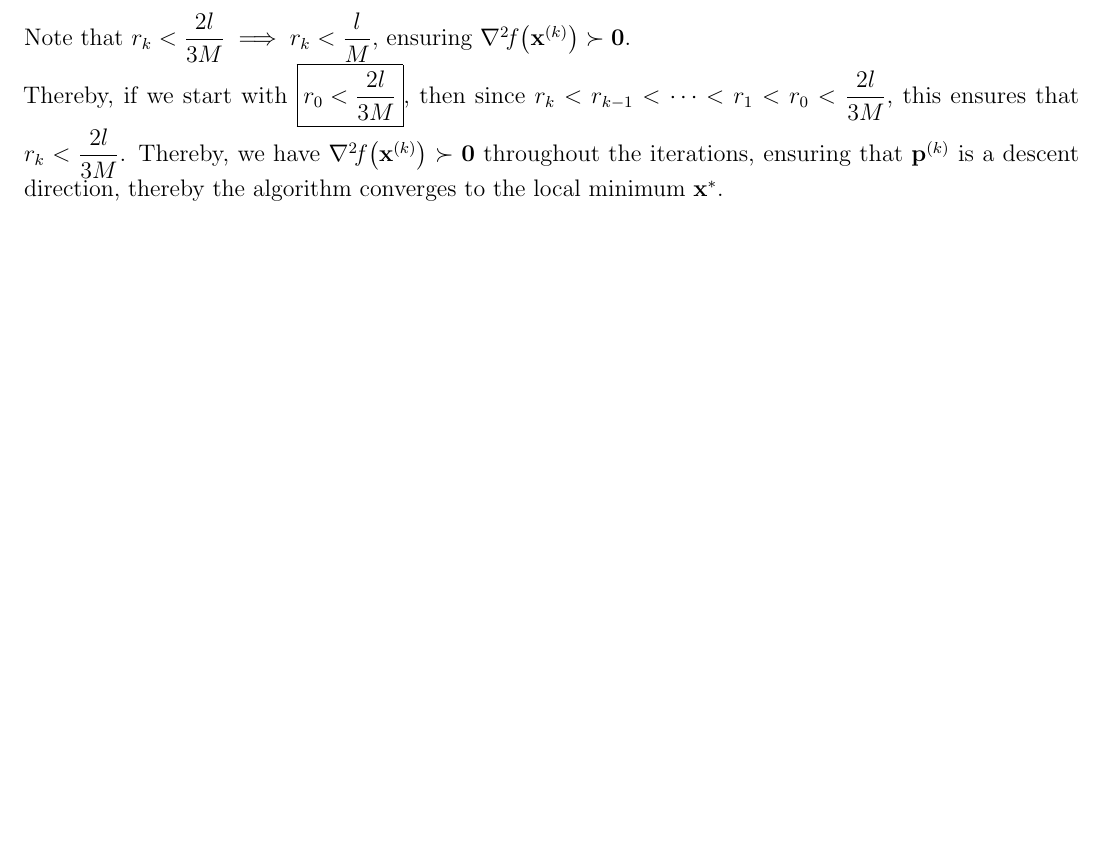
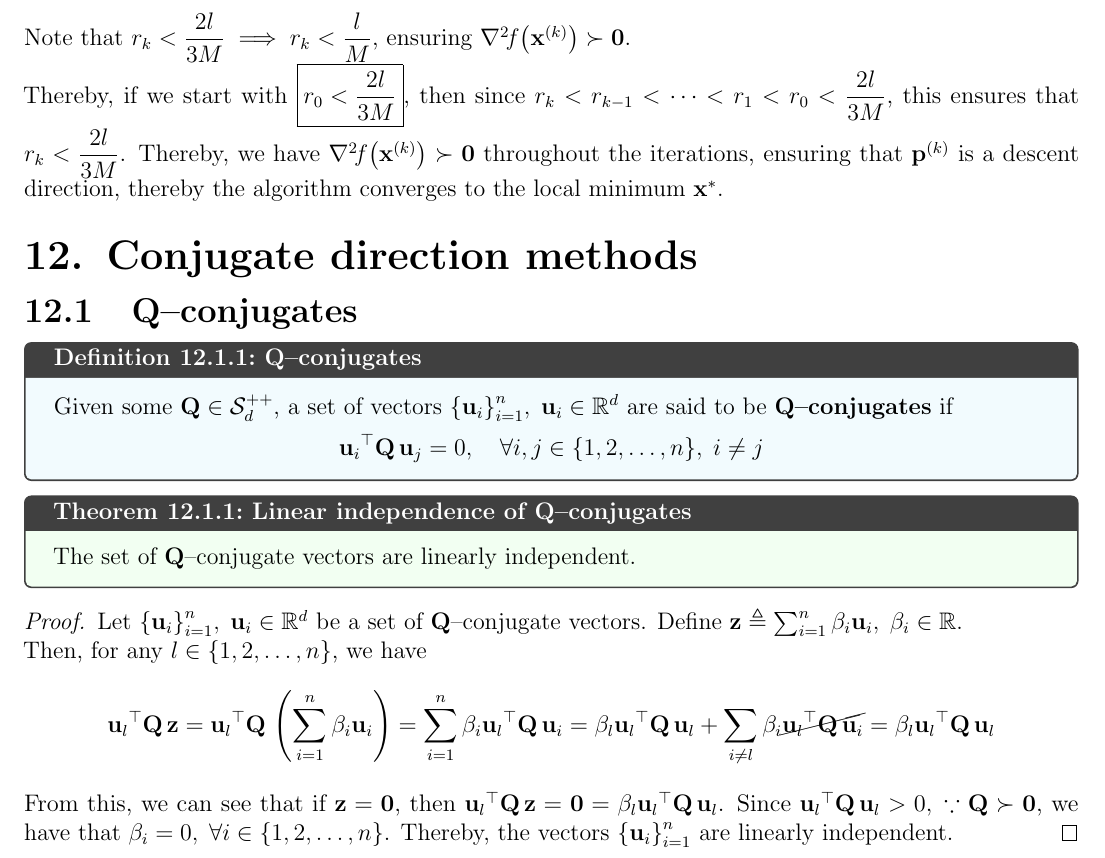
Before and after one commit to AshrithSagar/E0230-CMO-2025, a LaTeX book (TeX/main.tex, which reads TeX/sections/unconstrained.tex): part of page 29 of 30, cut so that both start at the same text, the shorter picture padded with empty space. Compiled offline with pdfLaTeX.

Commit message:
📝 TeX

```diff
--- a/TeX/sections/unconstrained.tex
+++ b/TeX/sections/unconstrained.tex
@@ -1125,3 +1125,43 @@ Note that \( \displaystyle r_k < \frac{2 l}{3 M} \implies r_k < \frac{l}{M} \),
 
 Thereby, if we start with \( \displaystyle \boxed{ r_0 < \frac{2 l}{3 M} } \), then since \( \displaystyle r_k < r_{k - 1} < \cdots < r_1 < r_0 < \frac{2 l}{3 M} \), this ensures that \( \displaystyle r_k < \frac{2 l}{3 M} \).
 Thereby, we have \( \hess{f}{\xk} \succ \zero \) throughout the iterations, ensuring that \( \pk \) is a descent direction, thereby the algorithm converges to the local minimum \( \xstar \).
+
+\chapter{Conjugate direction methods}
+
+\section{\texorpdfstring{\( \Q \)--conjugates}{Q-conjugates}}
+
+\begin{definition}{\( \Q \)--conjugates}{}
+    Given some \( \Q \in \PD \), a set of vectors \( \set{ \mathbf{u}_i }_{i = 1}^n, \; \mathbf{u}_i \in \R^d \) are said to be \textbf{\( \Q \)--conjugates} if
+    \vspace{-0.5em}
+    \begin{equation*}
+        \qf{\mathbf{u}_i}{\Q}[\mathbf{u}_j] = 0,
+        \quad \forall i, j \in \{ 1, 2, \ldots, n \}, \; i \neq j
+    \end{equation*}
+\end{definition}
+
+\begin{theorem}{Linear independence of \( \Q \)--conjugates}{}
+    The set of \( \Q \)--conjugate vectors are linearly independent.
+\end{theorem}
+
+\begin{proof}
+    Let \( \set{ \mathbf{u}_i }_{i = 1}^n, \; \mathbf{u}_i \in \R^d \) be a set of \( \Q \)--conjugate vectors.
+    Define \( \z \triangleq \sum_{i = 1}^{n} \beta_i \mathbf{u}_i, \; \beta_i \in \R \).
+
+    Then, for any \( l \in \{ 1, 2, \ldots, n \} \), we have
+    \begin{equation*}
+        \qf{\mathbf{u}_l}{\Q}[\z]
+        =
+        \qf{\mathbf{u}_l}{\Q}[\left( \sum_{i = 1}^{n} \beta_i \mathbf{u}_i \right)]
+        =
+        \sum_{i = 1}^{n} \beta_i \qf{\mathbf{u}_l}{\Q}[\mathbf{u}_i]
+        =
+        \beta_l \qf{\mathbf{u}_l}{\Q}
+        + \sum_{i \neq l} \beta_i \cancel{ \qf{\mathbf{u}_l}{\Q}[\mathbf{u}_i] }
+        =
+        \beta_l \qf{\mathbf{u}_l}{\Q}
+    \end{equation*}
+
+    From this, we can see that if \( \z = \zero \), then \( \qf{\mathbf{u}_l}{\Q}[\z] = \zero = \beta_l \qf{\mathbf{u}_l}{\Q} \).
+    Since \( \qf{\mathbf{u}_l}{\Q} > 0, \; \because \Q \succ \zero \), we have that \( \beta_i = 0, \; \forall i \in \{ 1, 2, \ldots, n \} \).
+    Thereby, the vectors \( \set{ \mathbf{u}_i }_{i = 1}^n \) are linearly independent.
+\end{proof}
```
